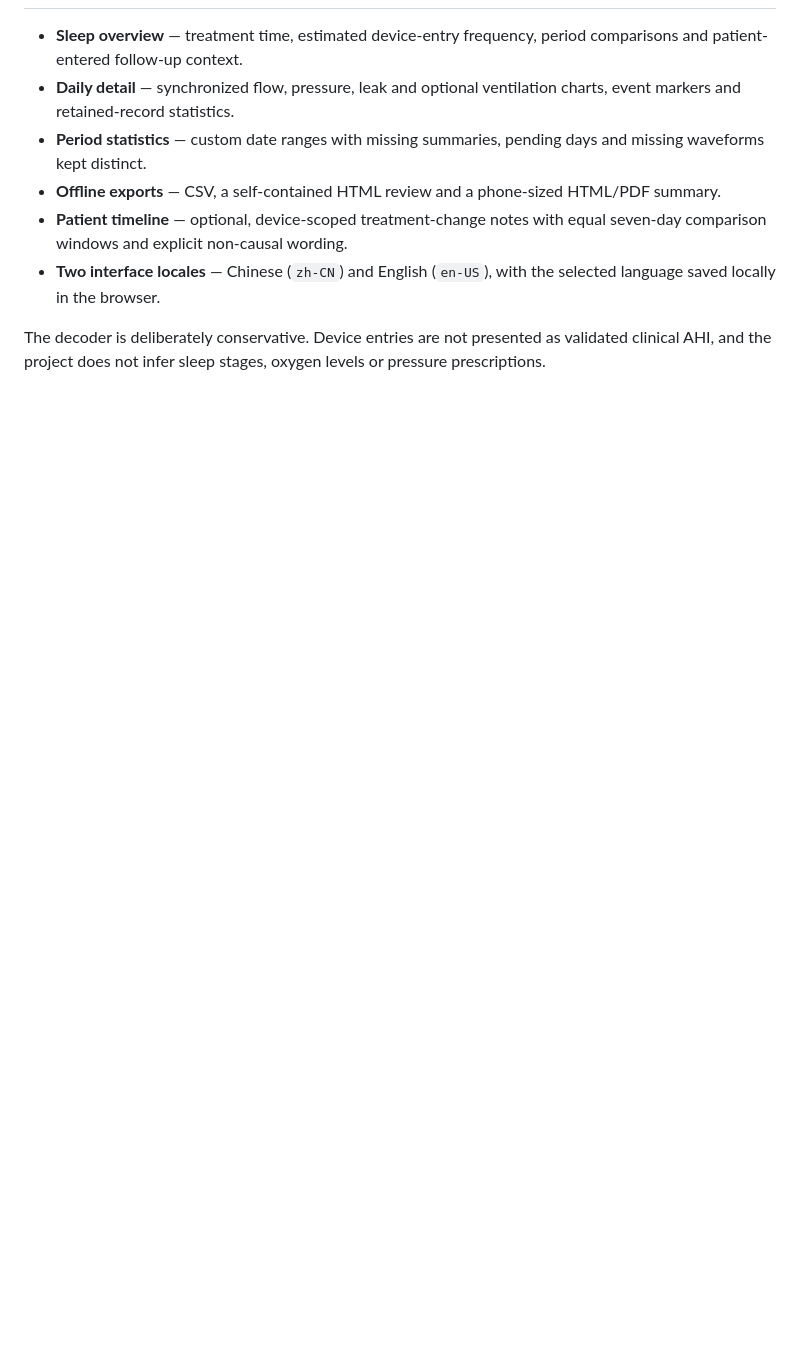
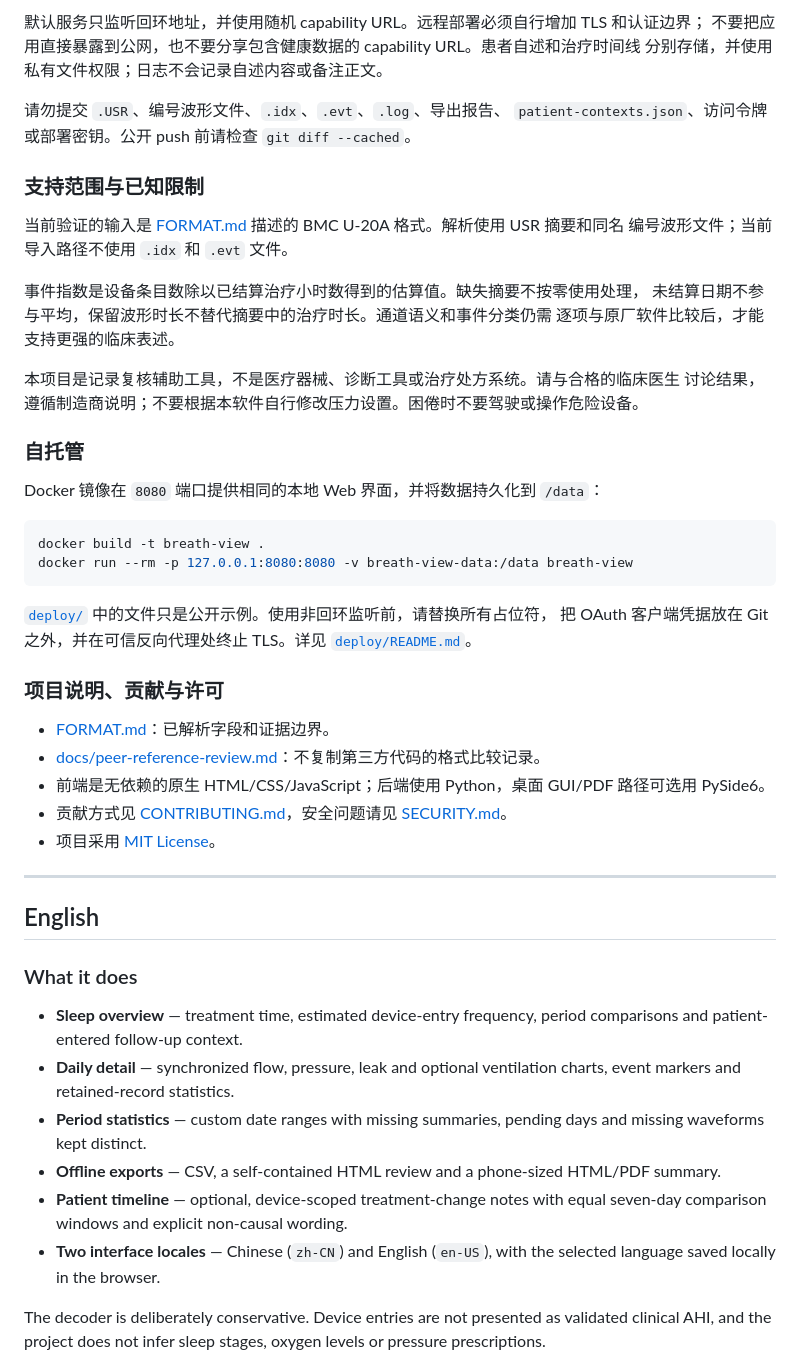
Before and after one commit to stofancy/breath-view, a Markdown page: README.md, the part around one of its changes. Drawn GitHub-style; blank space fills up the shorter version.

````diff
--- a/README.md
+++ b/README.md
@@ -14,3 +57,48 @@ and prepares a cautious, evidence-linked follow-up summary.
+默认服务只监听回环地址，并使用随机 capability URL。远程部署必须自行增加 TLS 和认证边界；
+不要把应用直接暴露到公网，也不要分享包含健康数据的 capability URL。患者自述和治疗时间线
+分别存储，并使用私有文件权限；日志不会记录自述内容或备注正文。
+
+请勿提交 `.USR`、编号波形文件、`.idx`、`.evt`、`.log`、导出报告、
+`patient-contexts.json`、访问令牌或部署密钥。公开 push 前请检查 `git diff --cached`。
+
+### 支持范围与已知限制
+
+当前验证的输入是 [FORMAT.md](FORMAT.md) 描述的 BMC U-20A 格式。解析使用 USR 摘要和同名
+编号波形文件；当前导入路径不使用 `.idx` 和 `.evt` 文件。
+
+事件指数是设备条目数除以已结算治疗小时数得到的估算值。缺失摘要不按零使用处理，
+未结算日期不参与平均，保留波形时长不替代摘要中的治疗时长。通道语义和事件分类仍需
+逐项与原厂软件比较后，才能支持更强的临床表述。
+
+本项目是记录复核辅助工具，不是医疗器械、诊断工具或治疗处方系统。请与合格的临床医生
+讨论结果，遵循制造商说明；不要根据本软件自行修改压力设置。困倦时不要驾驶或操作危险设备。
+
+### 自托管
+
+Docker 镜像在 `8080` 端口提供相同的本地 Web 界面，并将数据持久化到 `/data`：
+
+```sh
+docker build -t breath-view .
+docker run --rm -p 127.0.0.1:8080:8080 -v breath-view-data:/data breath-view
+```
+
+[`deploy/`](deploy/) 中的文件只是公开示例。使用非回环监听前，请替换所有占位符，
+把 OAuth 客户端凭据放在 Git 之外，并在可信反向代理处终止 TLS。详见
+[`deploy/README.md`](deploy/README.md)。
+
+### 项目说明、贡献与许可
+
+- [FORMAT.md](FORMAT.md)：已解析字段和证据边界。
+- [docs/peer-reference-review.md](docs/peer-reference-review.md)：不复制第三方代码的格式比较记录。
+- 前端是无依赖的原生 HTML/CSS/JavaScript；后端使用 Python，桌面 GUI/PDF 路径可选用 PySide6。
+- 贡献方式见 [CONTRIBUTING.md](CONTRIBUTING.md)，安全问题请见 [SECURITY.md](SECURITY.md)。
+- 项目采用 [MIT License](LICENSE)。
+
+---
+
+## English
+
+### What it does
 
 - **Sleep overview** — treatment time, estimated device-entry frequency,
   period comparisons and patient-entered follow-up context.
````
Also changed, not shown: other parts of README.md (+51 -27 lines).
